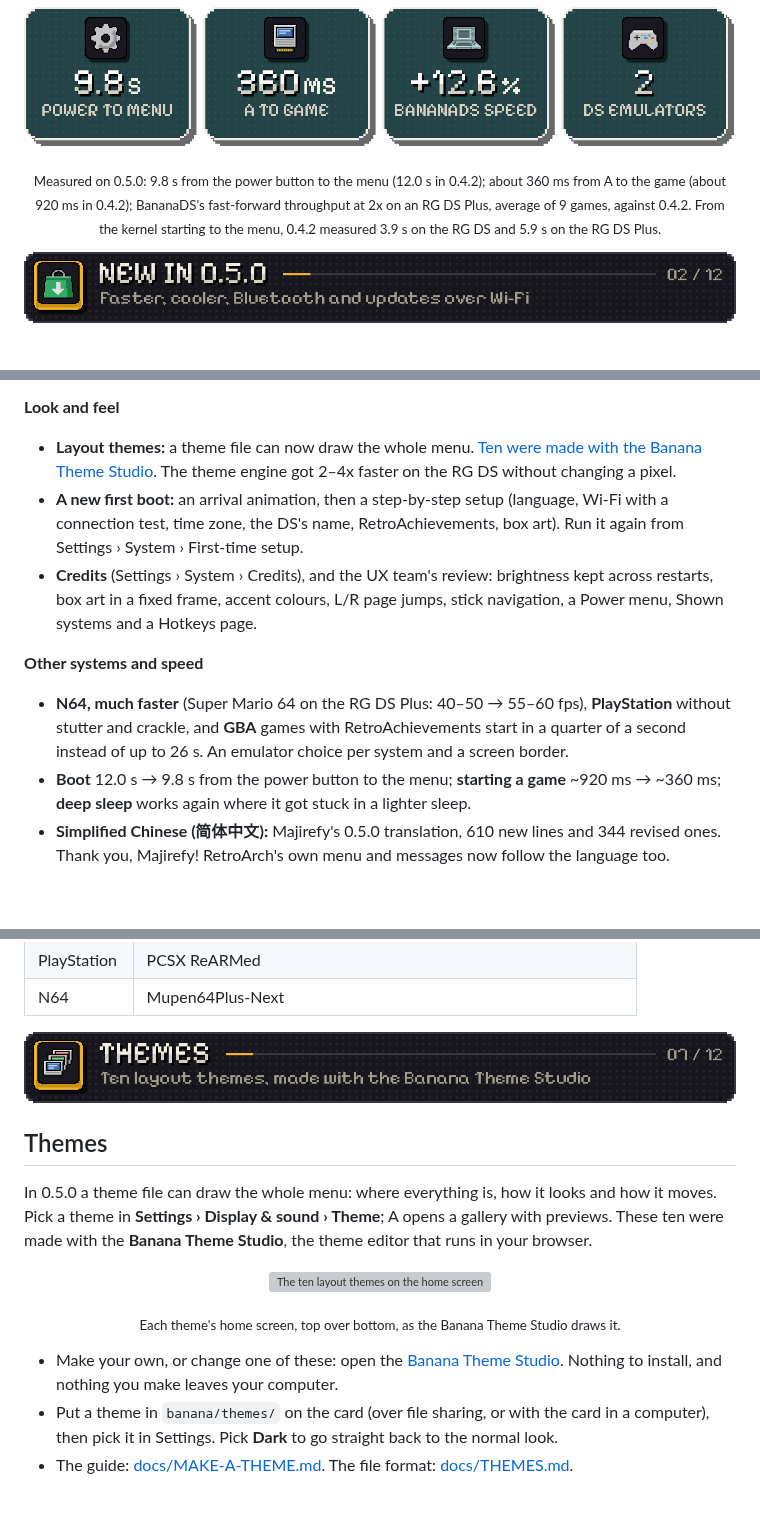
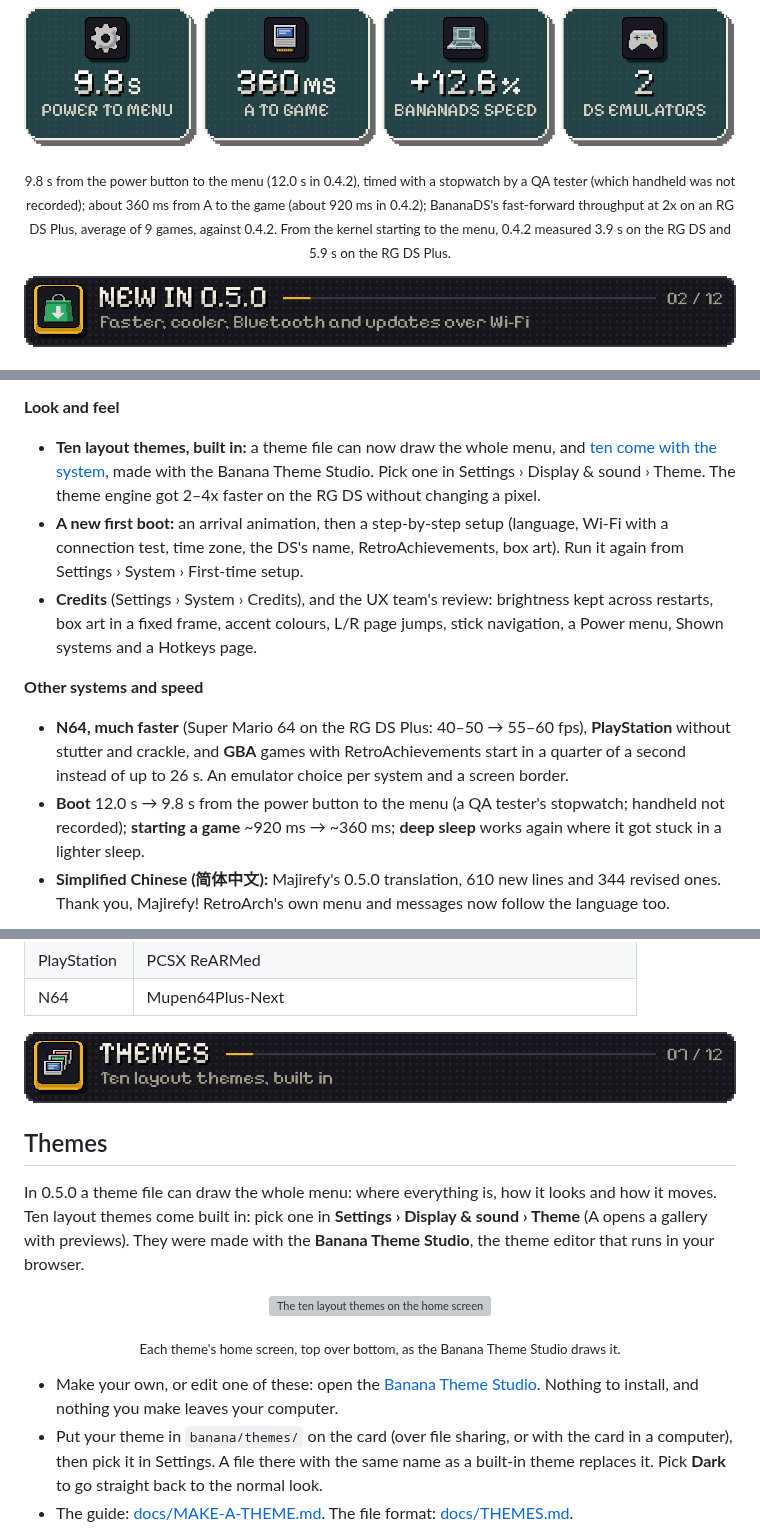
Before and after one commit to JorreFog/BananaLinux, a Markdown page: README.md, 3 parts joined by grey strips. GitHub-like rendering; pictures changed too: docs/img/readme/h-themes.png; blank space fills up the shorter version; grey boxes are pictures that could not be loaded.

```diff
--- a/README.md
+++ b/README.md
@@ -41,7 +41,7 @@ It starts directly in the menu, releases display, input and audio resources when
 <p align="center">
   <img src="docs/img/readme/stats.png" width="100%" alt="9.8 s from the power button to the menu, 360 ms from A to the game, BananaDS 12.6% faster, 2 DS emulators">
 </p>
-<p align="center"><sub>Measured on 0.5.0: 9.8 s from the power button to the menu (12.0 s in 0.4.2); about 360 ms from A to the game (about 920 ms in 0.4.2); BananaDS's fast-forward throughput at 2x on an RG DS Plus, average of 9 games, against 0.4.2. From the kernel starting to the menu, 0.4.2 measured 3.9 s on the RG DS and 5.9 s on the RG DS Plus.</sub></p>
+<p align="center"><sub>9.8 s from the power button to the menu (12.0 s in 0.4.2), timed with a stopwatch by a QA tester (which handheld was not recorded); about 360 ms from A to the game (about 920 ms in 0.4.2); BananaDS's fast-forward throughput at 2x on an RG DS Plus, average of 9 games, against 0.4.2. From the kernel starting to the menu, 0.4.2 measured 3.9 s on the RG DS and 5.9 s on the RG DS Plus.</sub></p>
 
 <a id="new-in-0-5-0"></a>
 <img src="docs/img/readme/h-new.png" width="100%" alt="">
@@ -75,14 +75,14 @@ The full list, with every fix: the [0.5.0 release notes](https://github.com/Jorr
 
 **Look and feel**
 
-- **Layout themes:** a theme file can now draw the whole menu. [Ten were made with the Banana Theme Studio](#themes). The theme engine got 2–4x faster on the RG DS without changing a pixel.
+- **Ten layout themes, built in:** a theme file can now draw the whole menu, and [ten come with the system](#themes), made with the Banana Theme Studio. Pick one in Settings › Display & sound › Theme. The theme engine got 2–4x faster on the RG DS without changing a pixel.
 - **A new first boot:** an arrival animation, then a step-by-step setup (language, Wi-Fi with a connection test, time zone, the DS's name, RetroAchievements, box art). Run it again from Settings › System › First-time setup.
 - **Credits** (Settings › System › Credits), and the UX team's review: brightness kept across restarts, box art in a fixed frame, accent colours, L/R page jumps, stick navigation, a Power menu, Shown systems and a Hotkeys page.
 
 **Other systems and speed**
 
 - **N64, much faster** (Super Mario 64 on the RG DS Plus: 40–50 → 55–60 fps), **PlayStation** without stutter and crackle, and **GBA** games with RetroAchievements start in a quarter of a second instead of up to 26 s. An emulator choice per system and a screen border.
-- **Boot** 12.0 s → 9.8 s from the power button to the menu; **starting a game** ~920 ms → ~360 ms; **deep sleep** works again where it got stuck in a lighter sleep.
+- **Boot** 12.0 s → 9.8 s from the power button to the menu (a QA tester's stopwatch; handheld not recorded); **starting a game** ~920 ms → ~360 ms; **deep sleep** works again where it got stuck in a lighter sleep.
 - **Simplified Chinese (简体中文):** Majirefy's 0.5.0 translation, 610 new lines and 344 revised ones. Thank you, Majirefy! RetroArch's own menu and messages now follow the language too.
 
 <a id="get-it"></a>
@@ -224,15 +212,15 @@ Press F or L3 for the in-game menu. The Anbernic button also opens it. F + SELEC
 
 ## Themes
 
-In 0.5.0 a theme file can draw the whole menu: where everything is, how it looks and how it moves. Pick a theme in **Settings › Display & sound › Theme**; A opens a gallery with previews. These ten were made with the **Banana Theme Studio**, the theme editor that runs in your browser.
+In 0.5.0 a theme file can draw the whole menu: where everything is, how it looks and how it moves. Ten layout themes come built in: pick one in **Settings › Display & sound › Theme** (A opens a gallery with previews). They were made with the **Banana Theme Studio**, the theme editor that runs in your browser.
 
 <p align="center">
   <img src="docs/img/readme/themes.png" width="100%" alt="The ten layout themes on the home screen: Comic Panel, Coral Reef, Felt Table, Neon Arcade, Oak Bookshelf, Orbital HUD, Paper Notebook, Phosphor Terminal, Swiss Poster and Vinyl Lounge">
 </p>
 <p align="center"><sub>Each theme's home screen, top over bottom, as the Banana Theme Studio draws it.</sub></p>
 
-- Make your own, or change one of these: open the [Banana Theme Studio](https://jorrefog.github.io/BananaLinux/theme-studio/). Nothing to install, and nothing you make leaves your computer.
-- Put a theme in `banana/themes/` on the card (over file sharing, or with the card in a computer), then pick it in Settings. Pick **Dark** to go straight back to the normal look.
+- Make your own, or edit one of these: open the [Banana Theme Studio](https://jorrefog.github.io/BananaLinux/theme-studio/). Nothing to install, and nothing you make leaves your computer.
+- Put your theme in `banana/themes/` on the card (over file sharing, or with the card in a computer), then pick it in Settings. A file there with the same name as a built-in theme replaces it. Pick **Dark** to go straight back to the normal look.
 - The guide: [docs/MAKE-A-THEME.md](docs/MAKE-A-THEME.md). The file format: [docs/THEMES.md](docs/THEMES.md).
 
 <a id="made-for-it"></a>
```
Also changed, not shown: other parts of README.md (+0 -12 lines), 2 other files.
